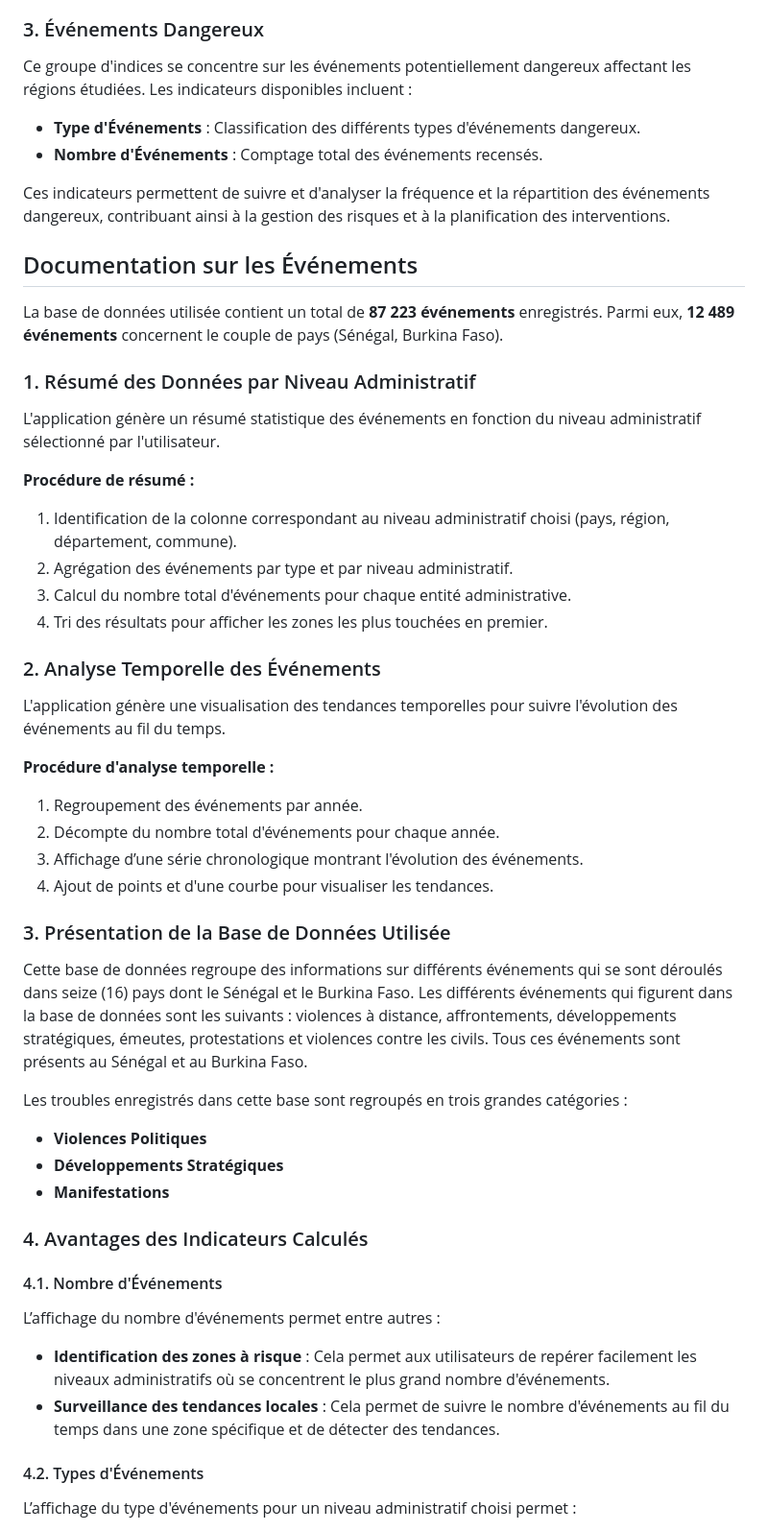
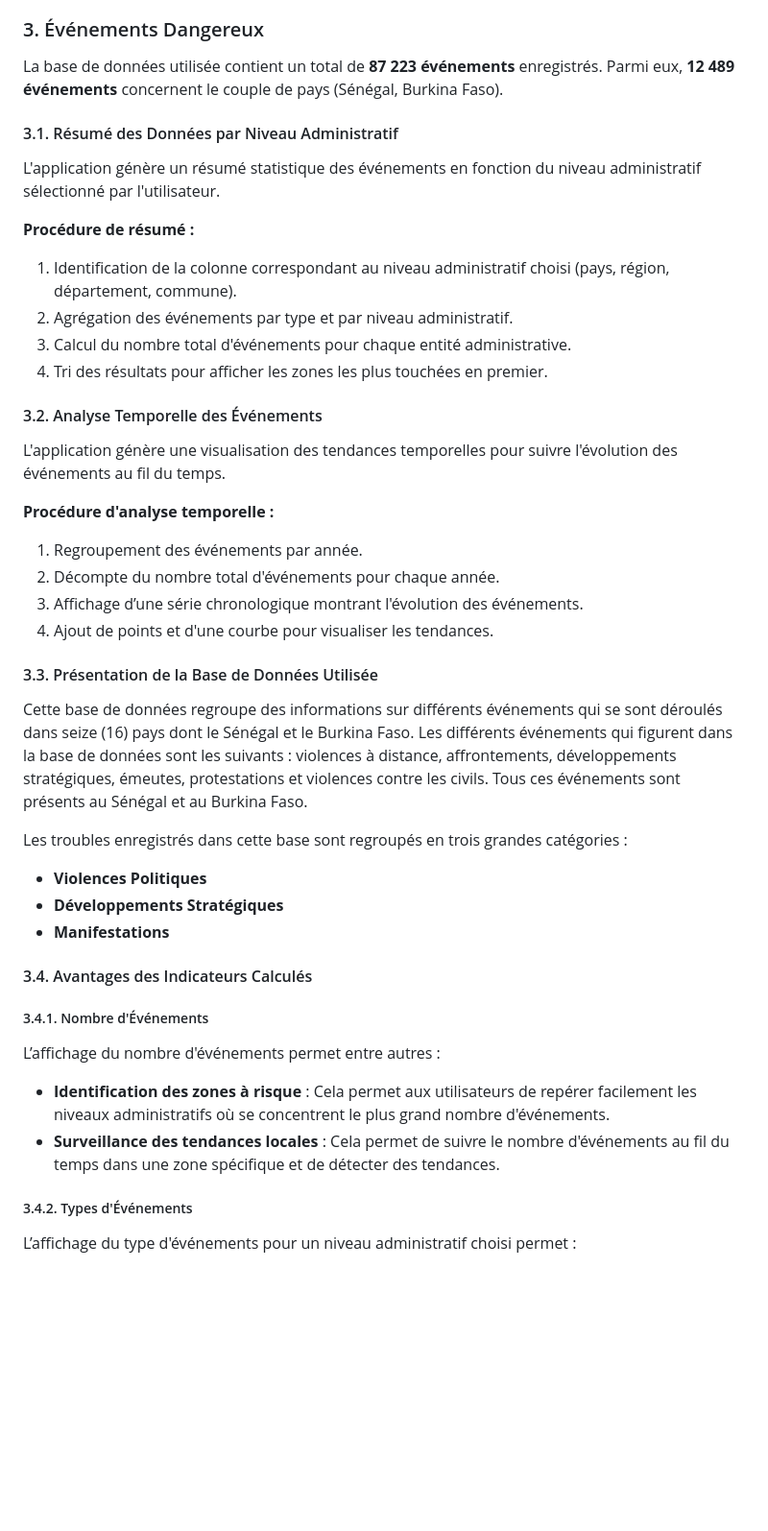
Before and after one commit to PapaAmad/Plateforme-HEMA, a Markdown page: Readme.md, the part around the change printed below. Shown: that part at 96% size. Drawn GitHub-style; blank space fills up the shorter version.

```diff
--- a/Readme.md
+++ b/Readme.md
@@ -631,18 +630,9 @@ EVI = G * (NIR – RED) / (NIR + C1 * RED – C2 * BLUE + L)
 
 ### 3. Événements Dangereux
 
-Ce groupe d'indices se concentre sur les événements potentiellement dangereux affectant les régions étudiées. Les indicateurs disponibles incluent :
-
-- **Type d'Événements** : Classification des différents types d'événements dangereux.
-- **Nombre d'Événements** : Comptage total des événements recensés.
-
-Ces indicateurs permettent de suivre et d'analyser la fréquence et la répartition des événements dangereux, contribuant ainsi à la gestion des risques et à la planification des interventions.
-
-## Documentation sur les Événements
-
 La base de données utilisée contient un total de **87 223 événements** enregistrés. Parmi eux, **12 489 événements** concernent le couple de pays (Sénégal, Burkina Faso).
 
-### 1. Résumé des Données par Niveau Administratif
+#### 3.1. Résumé des Données par Niveau Administratif
 
 L'application génère un résumé statistique des événements en fonction du niveau administratif sélectionné par l'utilisateur.
 
@@ -652,7 +642,7 @@ L'application génère un résumé statistique des événements en fonction du n
 3. Calcul du nombre total d'événements pour chaque entité administrative.
 4. Tri des résultats pour afficher les zones les plus touchées en premier.
 
-### 2. Analyse Temporelle des Événements
+#### 3.2. Analyse Temporelle des Événements
 
 L'application génère une visualisation des tendances temporelles pour suivre l'évolution des événements au fil du temps.
 
@@ -662,7 +652,7 @@ L'application génère une visualisation des tendances temporelles pour suivre l
 3. Affichage d’une série chronologique montrant l'évolution des événements.
 4. Ajout de points et d'une courbe pour visualiser les tendances.
 
-### 3. Présentation de la Base de Données Utilisée
+#### 3.3. Présentation de la Base de Données Utilisée
 
 Cette base de données regroupe des informations sur différents événements qui se sont déroulés dans seize (16) pays dont le Sénégal et le Burkina Faso. Les différents événements qui figurent dans la base de données sont les suivants : violences à distance, affrontements, développements stratégiques, émeutes, protestations et violences contre les civils. Tous ces événements sont présents au Sénégal et au Burkina Faso.
 
@@ -671,16 +661,16 @@ Les troubles enregistrés dans cette base sont regroupés en trois grandes caté
 - **Développements Stratégiques**
 - **Manifestations**
 
-### 4. Avantages des Indicateurs Calculés
+#### 3.4. Avantages des Indicateurs Calculés
 
-#### 4.1. Nombre d'Événements
+##### 3.4.1. Nombre d'Événements
 
 L’affichage du nombre d'événements permet entre autres :
 
 - **Identification des zones à risque** : Cela permet aux utilisateurs de repérer facilement les niveaux administratifs où se concentrent le plus grand nombre d'événements.
 - **Surveillance des tendances locales** : Cela permet de suivre le nombre d'événements au fil du temps dans une zone spécifique et de détecter des tendances.
 
-#### 4.2. Types d'Événements
+##### 3.4.2. Types d'Événements
 
 L’affichage du type d'événements pour un niveau administratif choisi permet :
 
```
Also changed, not shown: other parts of Readme.md (+8 -9 lines).
